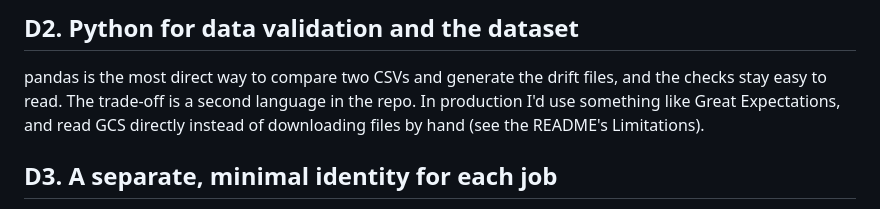
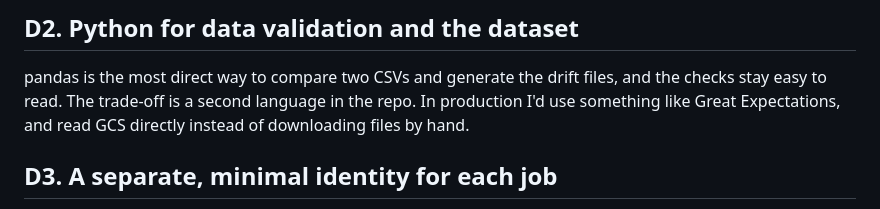
Before and after one commit to BlueZed15/rhomb, a Markdown page: docs/decisions.md, the part around the change. Rendered like a GitHub page.

```diff
--- a/docs/decisions.md
+++ b/docs/decisions.md
@@ -10,7 +10,7 @@ The trade-off is that Cypress has a nicer interactive runner. I'd only switch if
 
 ## D2. Python for data validation and the dataset
 pandas is the most direct way to compare two CSVs and generate the drift files, and the checks stay easy to read.
-The trade-off is a second language in the repo. In production I'd use something like Great Expectations, and read GCS directly instead of downloading files by hand (see the README's Limitations).
+The trade-off is a second language in the repo. In production I'd use something like Great Expectations, and read GCS directly instead of downloading files by hand.
 
 ## D3. A separate, minimal identity for each job
 Rhombus reads S3 through its own bucket policy, and writes to GCS with its own service account. My scripts use a separate IAM user with no delete permission. If one key leaks, it can only touch one bucket.
```
Also changed, not shown: README.md (+0 -8 lines).
